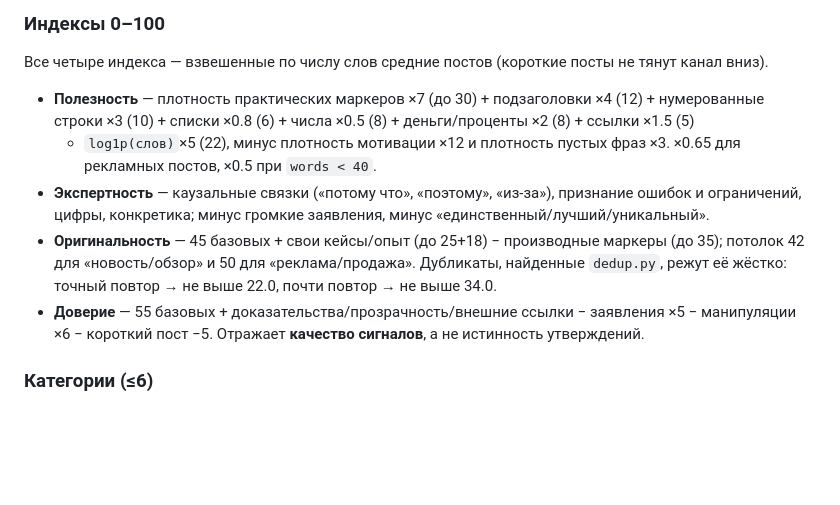
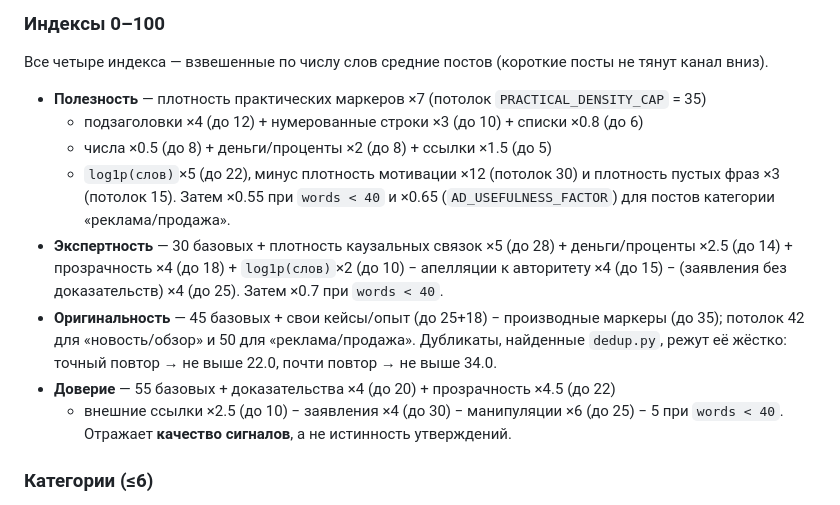
Before and after one commit to mrvladislavtkachenko-debug/news, a Markdown page: README.md, the part around the change. Rendered like a GitHub page; blank space fills up the shorter version.

Commit message:
README: формулы индексов приведены в соответствие с кодом (было 4 расхождения)
Сверка документации с реализацией нашла четыре неверных числа — все в описании
формулы полезности и доверия:

- потолок практической плотности: написано «до 30», в коде
  PRACTICAL_DENSITY_CAP = 35.0;
- штраф за короткий пост: написано «×0.5», в коде score *= 0.55;
- штрафы за мотивацию и пустые фразы были указаны без потолков
  (MOTIVATION_PENALTY_CAP = 30.0, VAGUE_PENALTY_CAP = 15.0);
- доверие: написано «заявления ×5», в коде * 4.0 с потолком 30.

Формулы экспертности и доверия расписаны числами вместо описательного текста,
чтобы их можно было сверять с кодом и тюнить осознанно.

Проверено программно: 12 пар «константа в коде <-> число в README» сходятся;
python3 -m unittest discover -s tests -> 93 OK.

Co-authored-by: arena-agent <297053741+arena-agent@users.noreply.github.com>

```diff
--- a/README.md
+++ b/README.md
@@ -98,17 +98,21 @@ CLI делает то же самое через `analyze` и печатает
 
 Все четыре индекса — взвешенные по числу слов средние постов (короткие посты не тянут канал вниз).
 
-* **Полезность** — плотность практических маркеров ×7 (до 30) + подзаголовки ×4 (12) + нумерованные
-  строки ×3 (10) + списки ×0.8 (6) + числа ×0.5 (8) + деньги/проценты ×2 (8) + ссылки ×1.5 (5)
-  + `log1p(слов)`×5 (22), минус плотность мотивации ×12 и плотность пустых фраз ×3.
-  ×0.65 для рекламных постов, ×0.5 при `words < 40`.
-* **Экспертность** — каузальные связки («потому что», «поэтому», «из-за»), признание ошибок
-  и ограничений, цифры, конкретика; минус громкие заявления, минус «единственный/лучший/уникальный».
+* **Полезность** — плотность практических маркеров ×7 (потолок `PRACTICAL_DENSITY_CAP` = 35)
+  + подзаголовки ×4 (до 12) + нумерованные строки ×3 (до 10) + списки ×0.8 (до 6)
+  + числа ×0.5 (до 8) + деньги/проценты ×2 (до 8) + ссылки ×1.5 (до 5)
+  + `log1p(слов)`×5 (до 22), минус плотность мотивации ×12 (потолок 30) и плотность
+  пустых фраз ×3 (потолок 15). Затем ×0.55 при `words < 40` и ×0.65
+  (`AD_USEFULNESS_FACTOR`) для постов категории «реклама/продажа».
+* **Экспертность** — 30 базовых + плотность каузальных связок ×5 (до 28) + деньги/проценты ×2.5
+  (до 14) + прозрачность ×4 (до 18) + `log1p(слов)`×2 (до 10) − апелляции к авторитету ×4 (до 15)
+  − (заявления без доказательств) ×4 (до 25). Затем ×0.7 при `words < 40`.
 * **Оригинальность** — 45 базовых + свои кейсы/опыт (до 25+18) − производные маркеры (до 35);
   потолок 42 для «новость/обзор» и 50 для «реклама/продажа». Дубликаты, найденные
   `dedup.py`, режут её жёстко: точный повтор → не выше 22.0, почти повтор → не выше 34.0.
-* **Доверие** — 55 базовых + доказательства/прозрачность/внешние ссылки − заявления ×5
-  − манипуляции ×6 − короткий пост −5. Отражает **качество сигналов**, а не истинность утверждений.
+* **Доверие** — 55 базовых + доказательства ×4 (до 20) + прозрачность ×4.5 (до 22)
+  + внешние ссылки ×2.5 (до 10) − заявления ×4 (до 30) − манипуляции ×6 (до 25)
+  − 5 при `words < 40`. Отражает **качество сигналов**, а не истинность утверждений.
 
 ### Категории (≤6)
 
```
